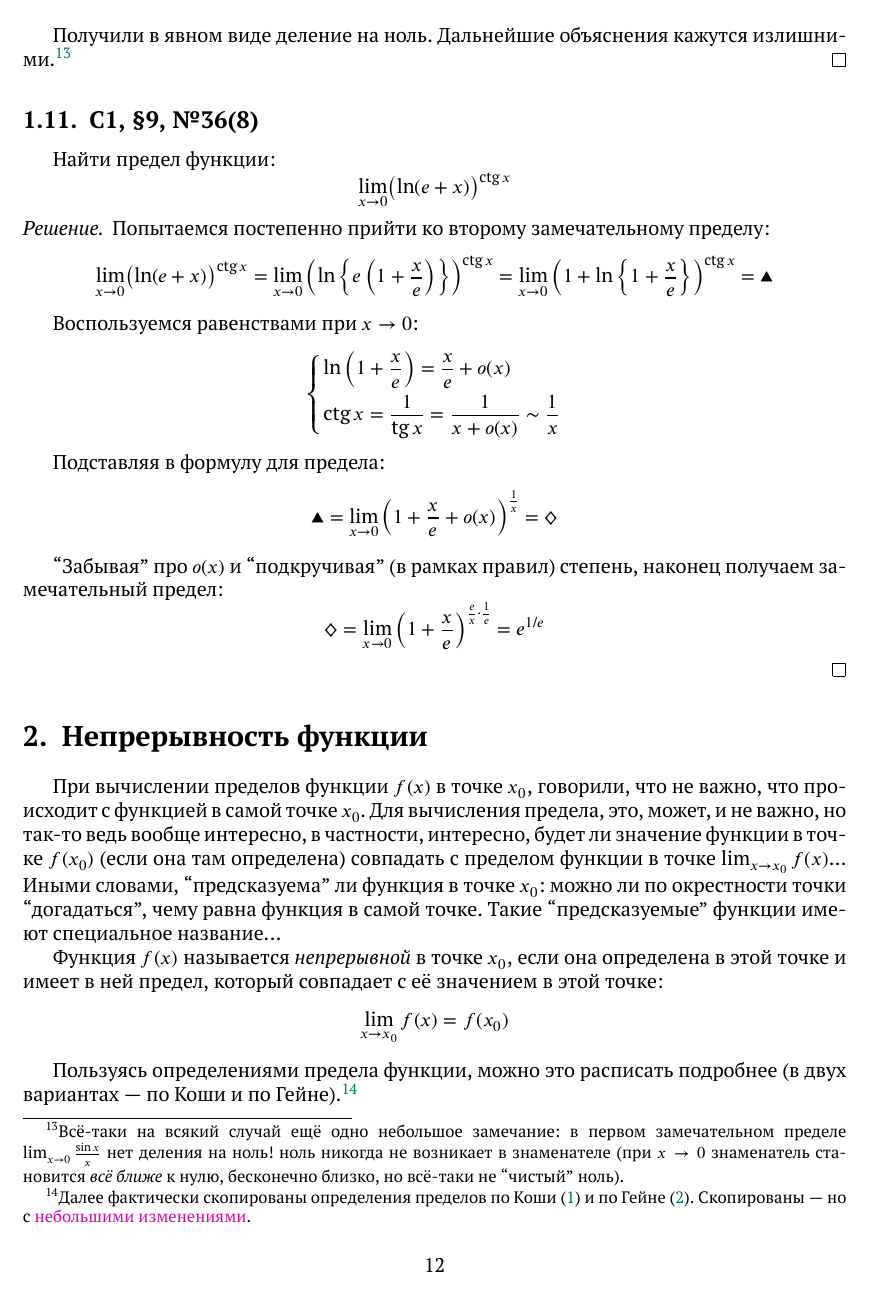
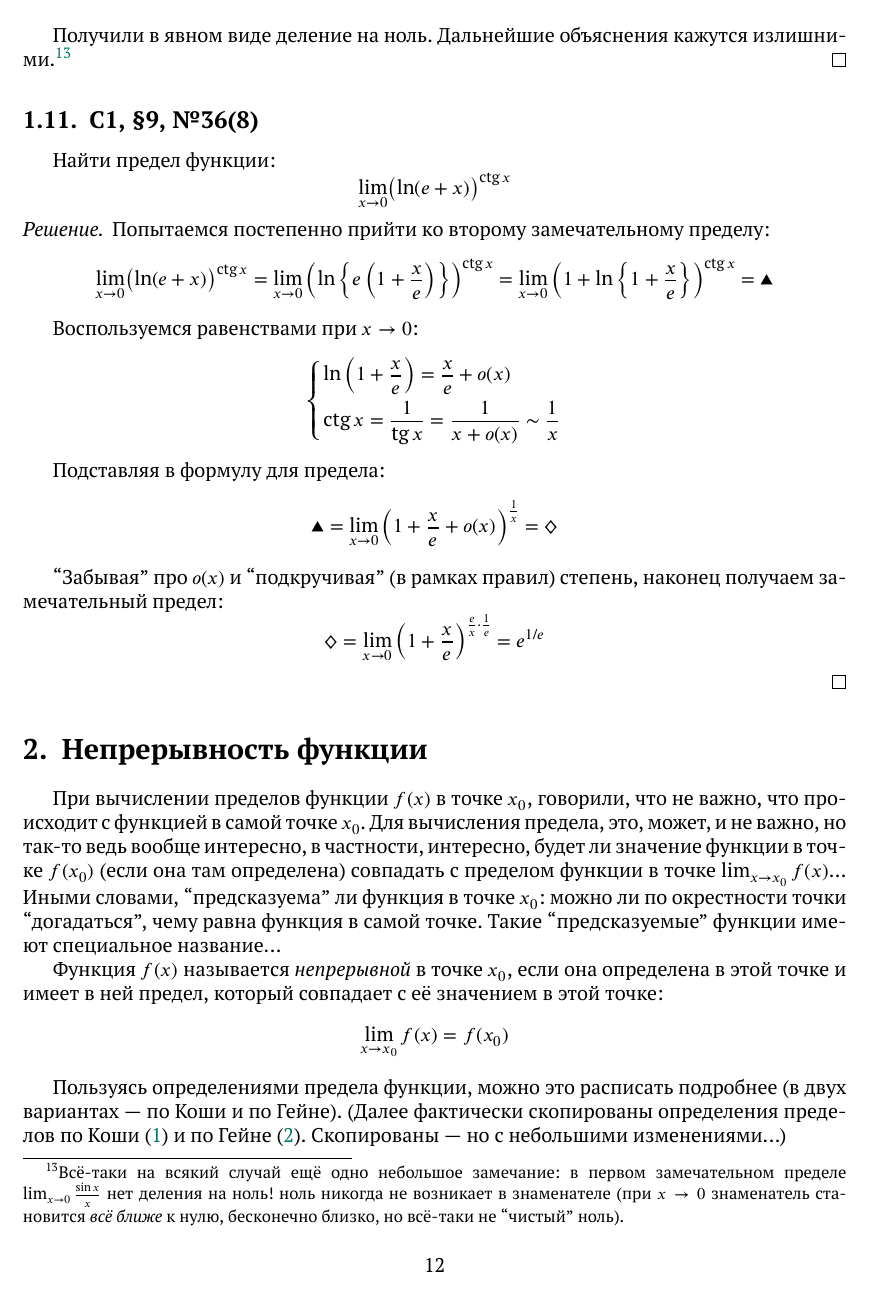
Before and after one commit to Alvant/Mathematichalys, a LaTeX document (seminars/seminar04/Seminar4.tex): page 14 of 23. The pictures show the PDF file seminars/seminar04/Seminar4.pdf that the author committed with the source.

Commit message:
fix a bit, make less pinky

```diff
--- a/seminars/seminar04/Seminar4.tex
+++ b/seminars/seminar04/Seminar4.tex
@@ -927,35 +927,34 @@
     \lim_{x \to x_0} f(x) = f(x_0)
   \]
 
-  Пользуясь определениями предела функции, можно это расписать подробнее (в двух вариантах~---~по Коши и по Гейне).\footnote{
-    Далее фактически скопированы определения пределов по Коши~\eqref{eq:koshi} и по Гейне~\eqref{eq:giyne}.
-    Скопированы~---~но с \textcolor{pink}{небольшими изменениями}.
-  }
+  Пользуясь определениями предела функции, можно это расписать подробнее (в двух вариантах~---~по Коши и по Гейне).
+  (Далее фактически скопированы определения пределов по Коши~\eqref{eq:koshi} и по Гейне~\eqref{eq:giyne}.
+  Скопированы~---~но с небольшими изменениями...)
 
   \begin{definition}[``Непрерывность в точке по Коши'']
-    Пусть функция~$f(x)$ определена в некоторой \textcolor{pink}{$\delta_0$-окрестности} точки~$x_0$.
+    Пусть функция~$f(x)$ определена в некоторой $\delta_0$-окрестности точки~$x_0$.
 
     Функция~$f(x)$ называется непрерывной в точке~$x_0 \hm\in \RR \hm\cup \{\pm \infty, \infty\}$, если
     \begin{equation}
-      \forall \eps > 0\ \exists \delta > 0\colon \forall x \in \textcolor{pink}{U_{\delta}(x_0)} \to f(x) \in U_{\eps}(a)
+      \forall \eps > 0\ \exists \delta > 0\colon \forall x \in U_{\delta}(x_0) \to f(x) \in U_{\eps}(a)
     \end{equation}
 
     Если и $x_0$, и $a$~---~это просто числа, то можно написать и так:
     \[
-      \forall \eps > 0\ \exists \delta > 0\colon \forall x\colon \textcolor{pink}{|x - x_0| < \delta} \to |f(x) - a| < \eps
+      \forall \eps > 0\ \exists \delta > 0\colon \forall x\colon |x - x_0| < \delta \to |f(x) - a| < \eps
     \]
   \end{definition}
 
   \begin{definition}[``Непрерывность в точке по Гейне'']
-    Пусть функция~$f(x)$ определена в некоторой \textcolor{pink}{$\delta_0$-окрестности} точки~$x_0$.
+    Пусть функция~$f(x)$ определена в некоторой $\delta_0$-окрестности точки~$x_0$.
 
     Функция~$f(x)$ называется непрерывной в точке~$x_0 \hm\in \RR \hm\cup \{\pm \infty, \infty\}$, если
     \begin{equation}
-      \forall \{x_n\}_{n=1}^{\infty}\colon \textcolor{pink}{\left\{
+      \forall \{x_n\}_{n=1}^{\infty}\colon \left\{
         \begin{aligned}
           &\lim_{n \to \infty} x_n = x_0\\
         \end{aligned}
-      \right.}
+      \right.
       \to \lim_{n \to \infty} f(x_n) = a
     \end{equation}
     (то есть теперь последовательность просто должна сходиться к~$x_0$~---~возможно, попадая при этом и в саму~$x_0$).
```
Also changed, not shown: seminars/seminar04/Seminar4.pdf, seminars/seminar04/Seminar4.tex (4 more changed lines).
